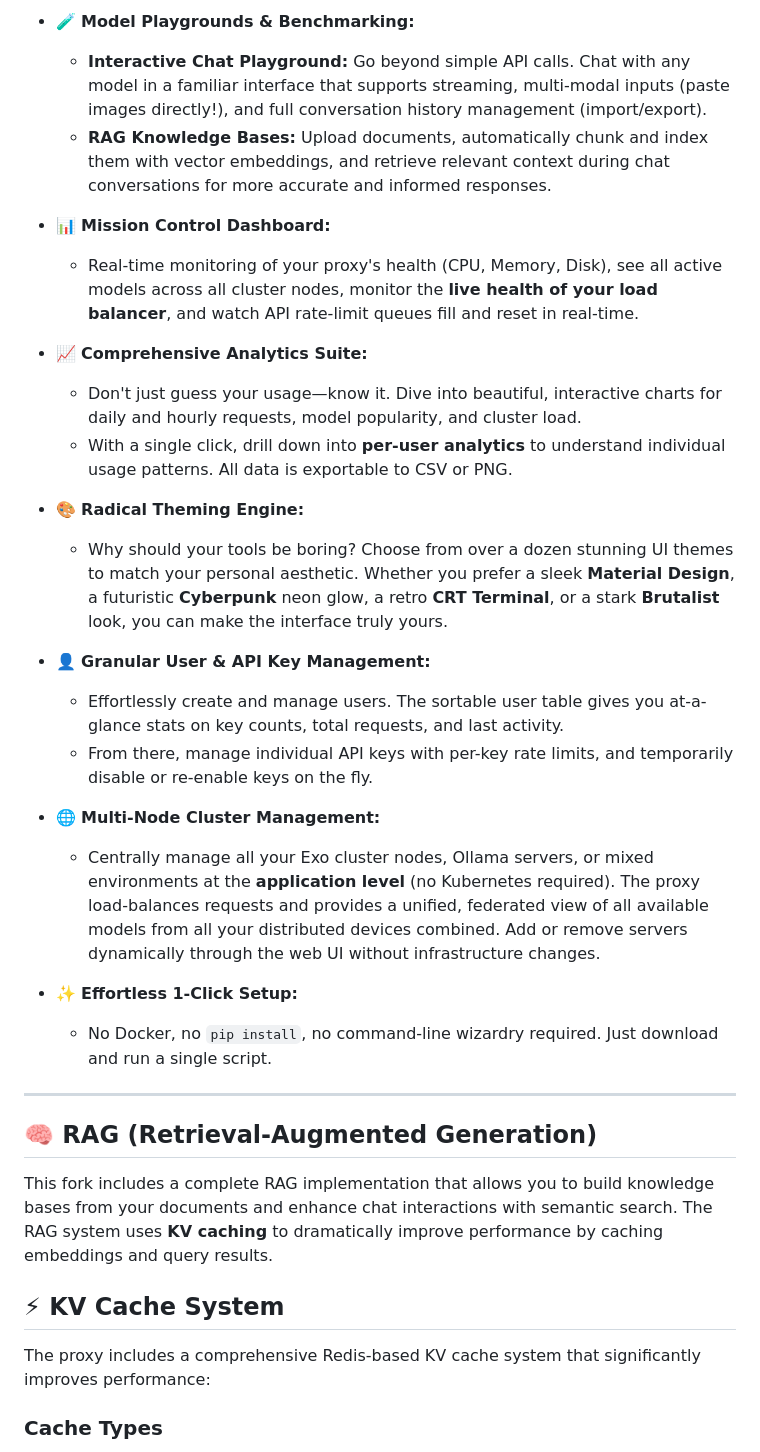
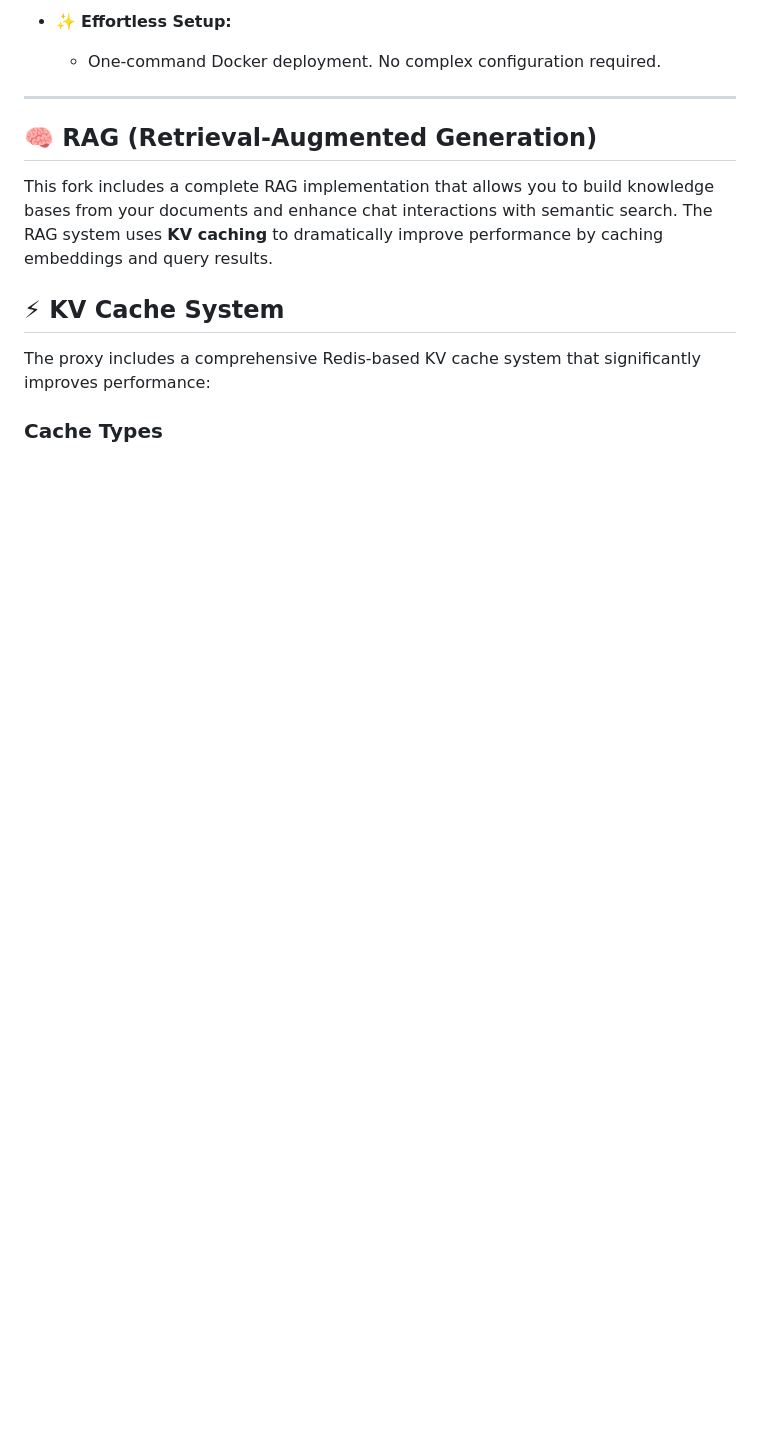
Before and after one commit to hyper07/ollama_exo_proxy_server, a Markdown page: README.md, the part around one of its changes. Drawn GitHub-style; blank space fills up the shorter version.

```diff
--- a/README.md
+++ b/README.md
@@ -119,26 +114,5 @@ Exo enables running massive AI models across multiple devices with automatic dis
-*   🧪 **Model Playgrounds & Benchmarking:**
-    *   **Interactive Chat Playground:** Go beyond simple API calls. Chat with any model in a familiar interface that supports streaming, multi-modal inputs (paste images directly!), and full conversation history management (import/export).
-    *   **RAG Knowledge Bases:** Upload documents, automatically chunk and index them with vector embeddings, and retrieve relevant context during chat conversations for more accurate and informed responses.
-
-*   📊 **Mission Control Dashboard:**
-    *   Real-time monitoring of your proxy's health (CPU, Memory, Disk), see all active models across all cluster nodes, monitor the **live health of your load balancer**, and watch API rate-limit queues fill and reset in real-time.
-
-*   📈 **Comprehensive Analytics Suite:**
-    *   Don't just guess your usage—know it. Dive into beautiful, interactive charts for daily and hourly requests, model popularity, and cluster load.
-    *   With a single click, drill down into **per-user analytics** to understand individual usage patterns. All data is exportable to CSV or PNG.
-
-*   🎨 **Radical Theming Engine:**
-    *   Why should your tools be boring? Choose from over a dozen stunning UI themes to match your personal aesthetic. Whether you prefer a sleek **Material Design**, a futuristic **Cyberpunk** neon glow, a retro **CRT Terminal**, or a stark **Brutalist** look, you can make the interface truly yours.
-
-*   👤 **Granular User & API Key Management:**
-    *   Effortlessly create and manage users. The sortable user table gives you at-a-glance stats on key counts, total requests, and last activity.
-    *   From there, manage individual API keys with per-key rate limits, and temporarily disable or re-enable keys on the fly.
-
-*   🌐 **Multi-Node Cluster Management:**
-    *   Centrally manage all your Exo cluster nodes, Ollama servers, or mixed environments at the **application level** (no Kubernetes required). The proxy load-balances requests and provides a unified, federated view of all available models from all your distributed devices combined. Add or remove servers dynamically through the web UI without infrastructure changes.
-
-*   ✨ **Effortless 1-Click Setup:**
-    *   No Docker, no `pip install`, no command-line wizardry required. Just download and run a single script.
+*   ✨ **Effortless Setup:**
+    *   One-command Docker deployment. No complex configuration required.
 
 ---
 
```
Also changed, not shown: other parts of README.md (+24 -29 lines).
